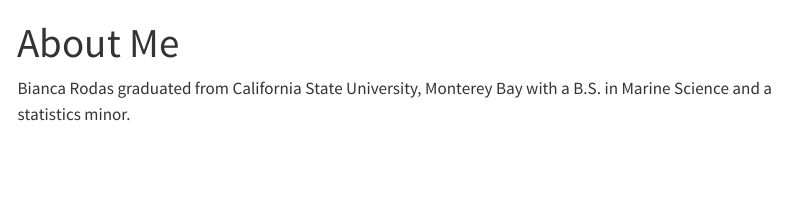
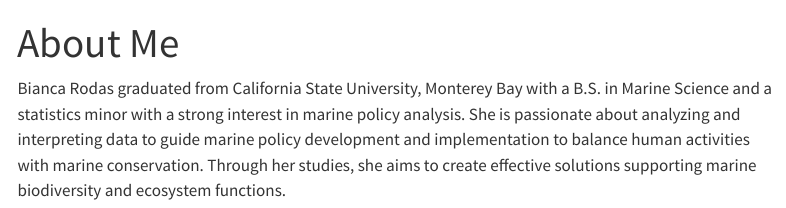
Before and after one commit to roda1247/bianca-rodas-portfolio, a Quarto document (about.qmd): the page in a window 1100 px wide, from its top. Rendered offline with R 4.5, knitr and Pandoc in place of Quarto, with nearby package versions; menus at the side of the page are left out.

Commit message:
updated website

```diff
--- a/_quarto.yml
+++ b/_quarto.yml
@@ -11,7 +11,7 @@ website:
       - href: about.qmd
         text: "About Me"
       - href: portfolio-final.qmd
-        text: "Project"
+        text: "Demo"
 format:
   html:
     theme: cosmo
--- a/about.qmd
+++ b/about.qmd
@@ -2,4 +2,4 @@
 title: "About Me"
 ---
 
-Bianca Rodas graduated from California State University, Monterey Bay with a B.S. in Marine Science and a statistics minor.
+Bianca Rodas graduated from California State University, Monterey Bay with a B.S. in Marine Science and a statistics minor with a strong interest in marine policy analysis. She is passionate about analyzing and interpreting data to guide marine policy development and implementation to balance human activities with marine conservation. Through her studies, she aims to create effective solutions supporting marine biodiversity and ecosystem functions.
```
Also changed, not shown: portfolio-final.qmd (+1 -1 lines), docs/search.json, 3 other files.
